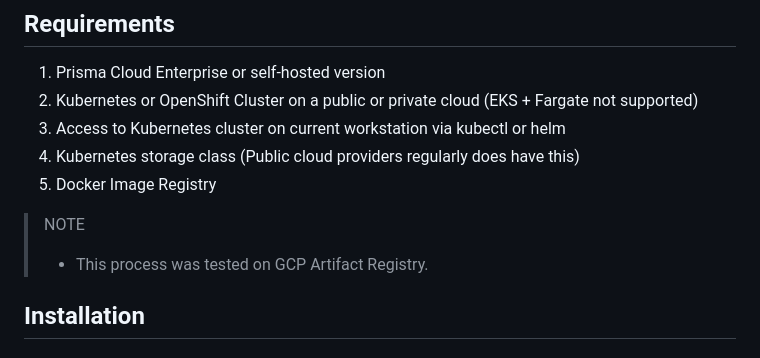
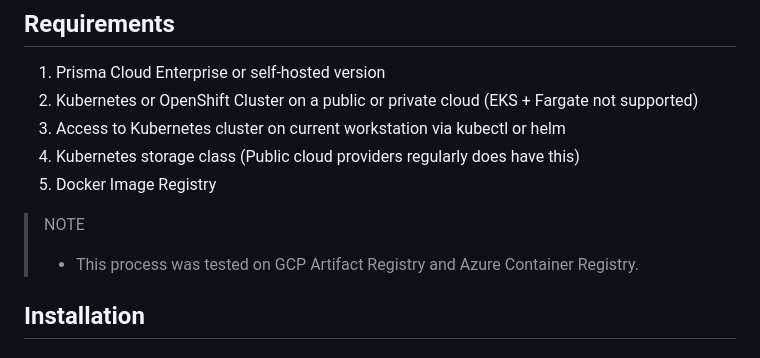
Before and after one commit to PaloAltoNetworks/pcs-cwp-defender-updater, a Markdown page: README.md, the part around the change. Drawn GitHub-style.

Commit message:
Updated README with ACR info

```diff
--- a/README.md
+++ b/README.md
@@ -9,7 +9,7 @@ Kubernetes CronJob to update automatically Prisma Cloud defender DaemonSet in a
 5. Docker Image Registry
 
 > NOTE
-> * This process was tested on GCP Artifact Registry.
+> * This process was tested on GCP Artifact Registry and Azure Container Registry.
 > <br></br>
 
 ## Installation
```
